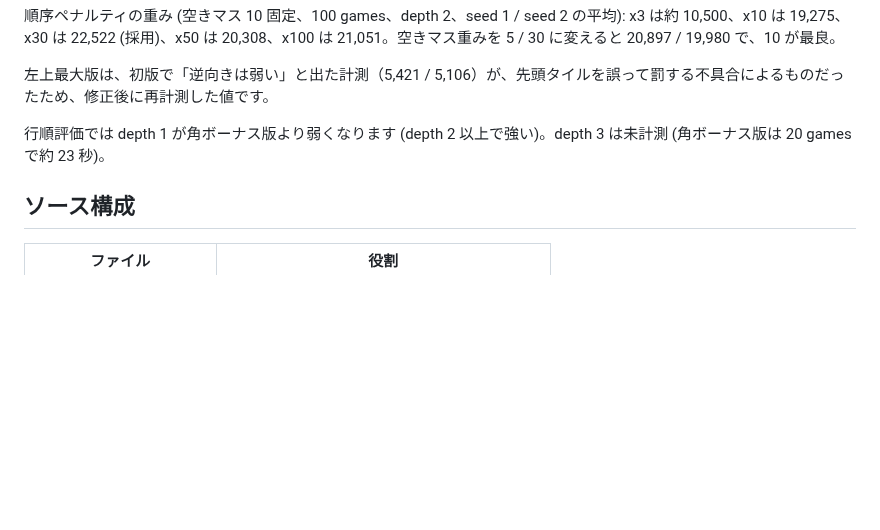
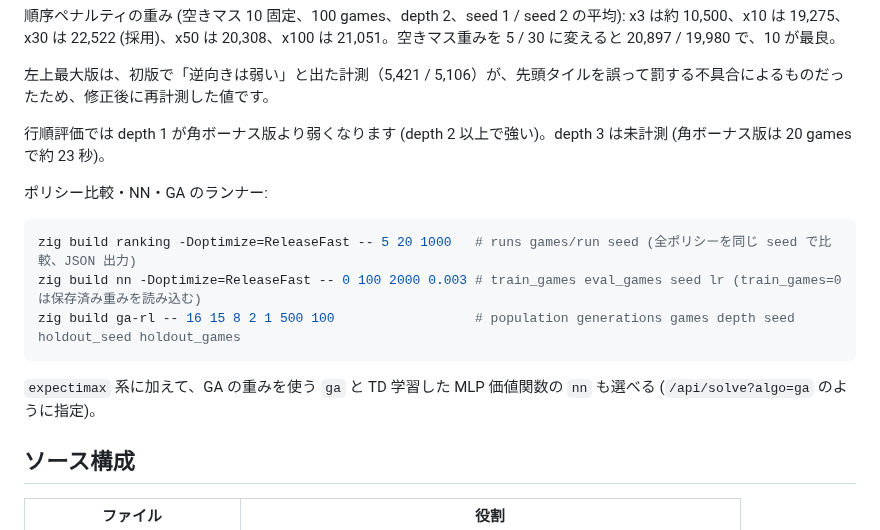
Before and after one commit to avocadoisi/Game.2048, a Markdown page: README.md, the part around one of its changes. GitHub-like rendering; blank space fills up the shorter version.

````diff
--- a/README.md
+++ b/README.md
@@ -141,6 +142,16 @@ x3 は約 10,500、x10 は 19,275、x30 は 22,522 (採用)、x50 は 20,308、x
 
 行順評価では depth 1 が角ボーナス版より弱くなります (depth 2 以上で強い)。depth 3 は未計測 (角ボーナス版は 20 games で約 23 秒)。
 
+ポリシー比較・NN・GA のランナー:
+
+```bash
+zig build ranking -Doptimize=ReleaseFast -- 5 20 1000   # runs games/run seed (全ポリシーを同じ seed で比較、JSON 出力)
+zig build nn -Doptimize=ReleaseFast -- 0 100 2000 0.003 # train_games eval_games seed lr (train_games=0 は保存済み重みを読み込む)
+zig build ga-rl -- 16 15 8 2 1 500 100                  # population generations games depth seed holdout_seed holdout_games
+```
+
+`expectimax` 系に加えて、GA の重みを使う `ga` と TD 学習した MLP 価値関数の `nn` も選べる (`/api/solve?algo=ga` のように指定)。
+
 ## ソース構成
 
 | ファイル | 役割 |
````
Also changed, not shown: other parts of README.md (+13 -4 lines).
